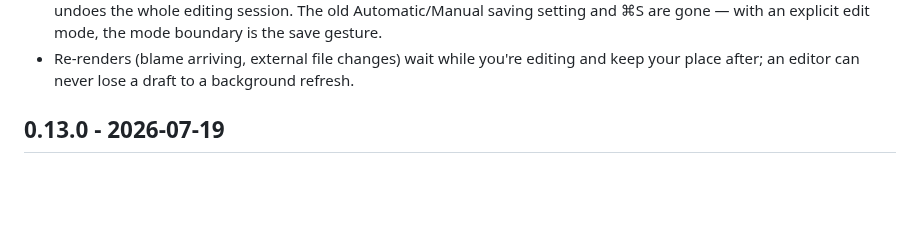
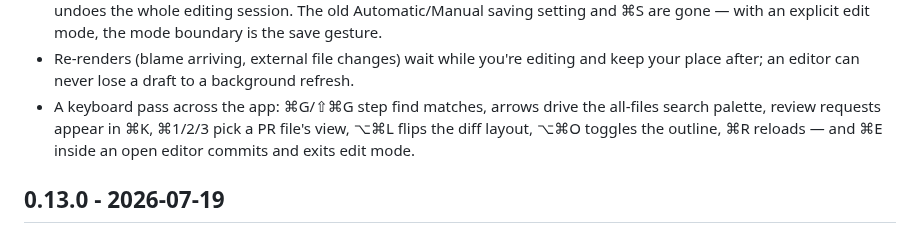
Before and after one commit to jedijashwa/pullmark, a Markdown page: CHANGELOG.md, the part around the change. GitHub-like rendering; blank space fills up the shorter version.

Commit message:
Changelog: keyboard pass
Co-Authored-By: Claude Fable 5 <noreply@anthropic.com>

```diff
--- a/CHANGELOG.md
+++ b/CHANGELOG.md
@@ -21,6 +21,10 @@ section current as features land.
 - Re-renders (blame arriving, external file changes) wait while you're
   editing and keep your place after; an editor can never lose a draft to
   a background refresh.
+- A keyboard pass across the app: ⌘G/⇧⌘G step find matches, arrows drive
+  the all-files search palette, review requests appear in ⌘K, ⌘1/2/3 pick
+  a PR file's view, ⌥⌘L flips the diff layout, ⌥⌘O toggles the outline,
+  ⌘R reloads — and ⌘E inside an open editor commits and exits edit mode.
 
 ## 0.13.0 - 2026-07-19
 
```
